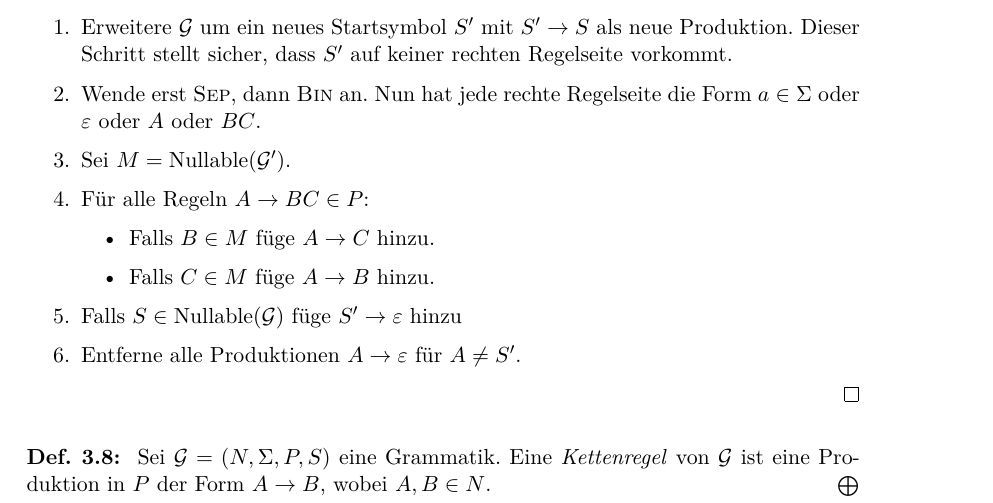
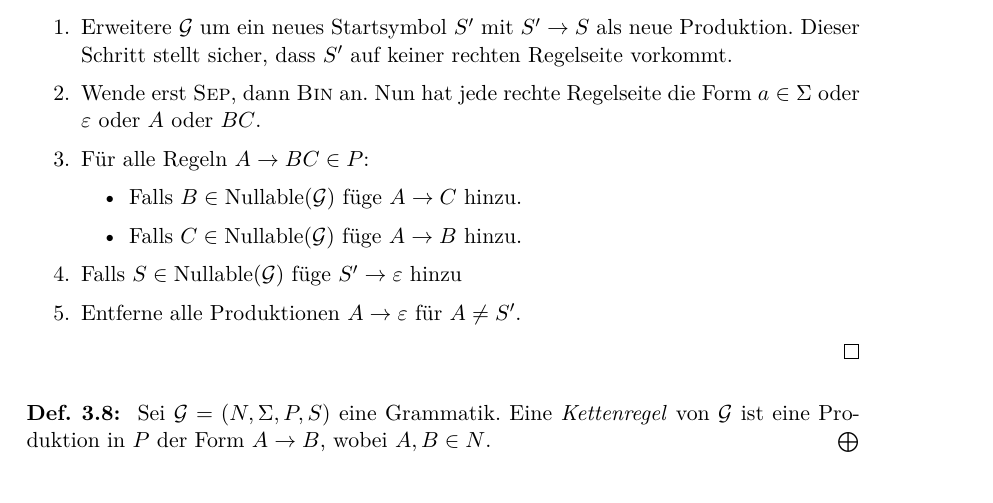
Before and after one commit to proglang/Informatik-III-Theoretische-Informatik, a LaTeX document (Info_3_Skript_WS2016-17.tex, which reads 3-Grammatiken_und_kontextfreie_Sprachen.tex): part of page 46 of 97, cut so that both start at the same text. Compiled offline with pdfLaTeX.

Commit message:
Lemma 3.8 (DEL)

```diff
--- a/3-Grammatiken_und_kontextfreie_Sprachen.tex
+++ b/3-Grammatiken_und_kontextfreie_Sprachen.tex
@@ -548,11 +548,10 @@ return M
     Dieser Schritt stellt sicher, dass $S'$ auf keiner rechten Regelseite vorkommt.
   \item Wende erst \textsc{Sep}, dann \textsc{Bin} an.
     Nun hat jede rechte Regelseite die Form $a \in \Sigma$ oder $\Eps$ oder $A$ oder $BC$.
-  \item Sei $M = \operatorname{Nullable}(\mathcal{G}')$.
   \item Für alle Regeln $A \to BC \in P$:
     \begin{itemize}
-    \item Falls $B \in M$ füge $A \to C$ hinzu.
-    \item Falls $C \in M$ füge $A \to B$ hinzu.
+    \item Falls $B \in \operatorname{Nullable}(\mathcal{G})$ füge $A \to C$ hinzu.
+    \item Falls $C \in \operatorname{Nullable}(\mathcal{G})$ füge $A \to B$ hinzu.
     \end{itemize}
   \item Falls $S \in \operatorname{Nullable}(\mathcal{G})$ füge $S' \to \Eps$ hinzu
   \item Entferne alle Produktionen $A \to \Eps$ für $A \neq S'$.
```
